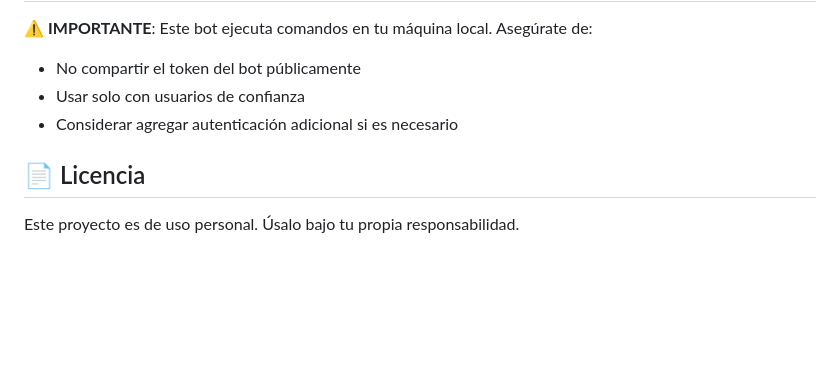
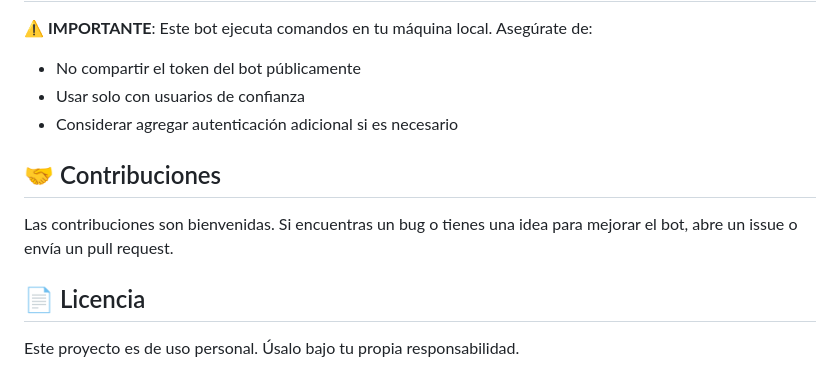
Before and after one commit to cuba1511/claudio, a Markdown page: README.md, the part around the change. GitHub-like rendering; blank space fills up the shorter version.

Commit message:
docs: add contributions section to README
Co-Authored-By: Claude Opus 4.5 <noreply@anthropic.com>

```diff
--- a/README.md
+++ b/README.md
@@ -178,6 +178,10 @@ El bot incluye un sistema de autenticación basado en IDs de usuario de Telegram
 - Usar solo con usuarios de confianza
 - Considerar agregar autenticación adicional si es necesario
 
+## 🤝 Contribuciones
+
+Las contribuciones son bienvenidas. Si encuentras un bug o tienes una idea para mejorar el bot, abre un issue o envía un pull request.
+
 ## 📄 Licencia
 
 Este proyecto es de uso personal. Úsalo bajo tu propia responsabilidad.
```
